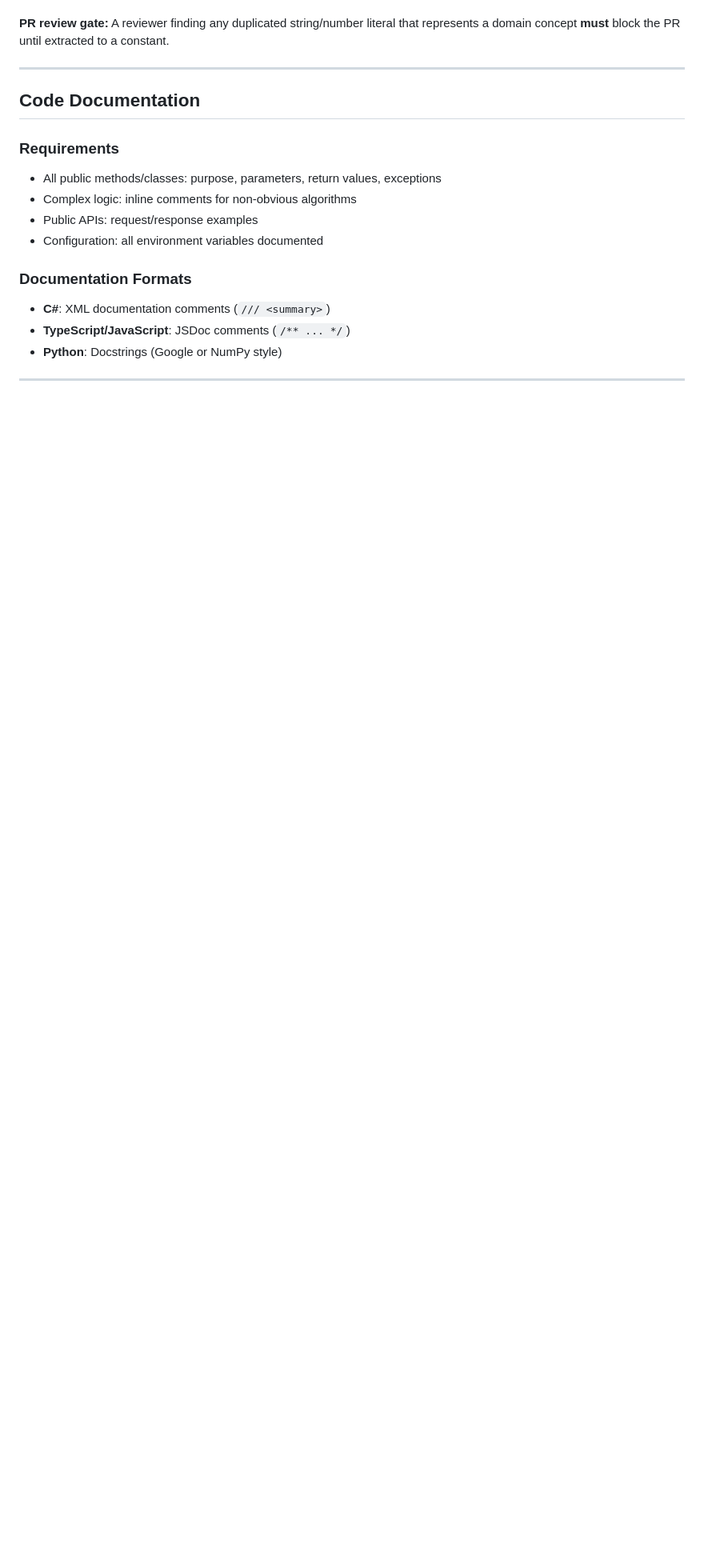
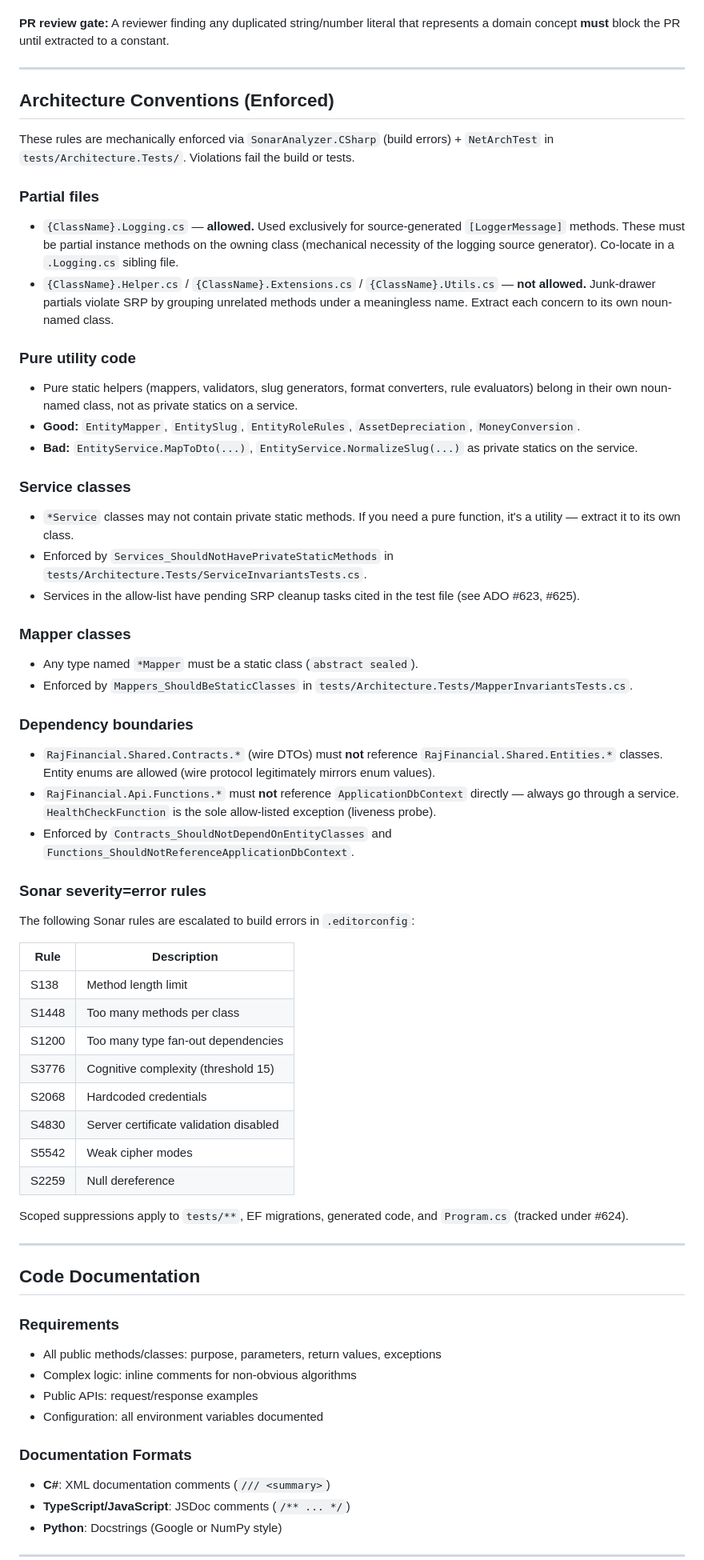
Before and after one commit to jamesconsultingllc/rajfinancial, a Markdown page: AGENT.md, the part around the change. Shown at 80% size. Drawn GitHub-style; blank space fills up the shorter version.

Commit message:
docs(AGENT): document enforced architecture conventions (#621)
Adds 'Architecture Conventions (Enforced)' section covering:
- Allowed/disallowed partial file patterns (.Logging.cs ok, .Helper.cs not)
- Pure utility extraction (noun-named classes, no private statics on services)
- Service/Mapper class rules (cites ServiceInvariantsTests, MapperInvariantsTests)
- Dependency boundaries (Contracts->Entities, Functions->DbContext)
- Sonar severity=error rule list with suppressions policy

```diff
--- a/AGENT.md
+++ b/AGENT.md
@@ -328,6 +328,57 @@ if (context.Items.TryGetValue("ClaimsPrincipal", out ...)) // typo risk, no rena
 **Why:** Typos in string literals compile silently and fail at runtime (e.g., the EasyAuth `"HttpContext"` vs `"HttpRequestContext"` bug). Constants give compile-time safety, IDE rename refactoring, Find-All-References, and a single source of truth.
 
 **PR review gate:** A reviewer finding any duplicated string/number literal that represents a domain concept **must** block the PR until extracted to a constant.
+
+---
+
+## Architecture Conventions (Enforced)
+
+These rules are mechanically enforced via `SonarAnalyzer.CSharp` (build errors) + `NetArchTest` in `tests/Architecture.Tests/`. Violations fail the build or tests.
+
+### Partial files
+
+- `{ClassName}.Logging.cs` — **allowed.** Used exclusively for source-generated `[LoggerMessage]` methods. These must be partial instance methods on the owning class (mechanical necessity of the logging source generator). Co-locate in a `.Logging.cs` sibling file.
+- `{ClassName}.Helper.cs` / `{ClassName}.Extensions.cs` / `{ClassName}.Utils.cs` — **not allowed.** Junk-drawer partials violate SRP by grouping unrelated methods under a meaningless name. Extract each concern to its own noun-named class.
+
+### Pure utility code
+
+- Pure static helpers (mappers, validators, slug generators, format converters, rule evaluators) belong in their own noun-named class, not as private statics on a service.
+- **Good:** `EntityMapper`, `EntitySlug`, `EntityRoleRules`, `AssetDepreciation`, `MoneyConversion`.
+- **Bad:** `EntityService.MapToDto(...)`, `EntityService.NormalizeSlug(...)` as private statics on the service.
+
+### Service classes
+
+- `*Service` classes may not contain private static methods. If you need a pure function, it's a utility — extract it to its own class.
+- Enforced by `Services_ShouldNotHavePrivateStaticMethods` in `tests/Architecture.Tests/ServiceInvariantsTests.cs`.
+- Services in the allow-list have pending SRP cleanup tasks cited in the test file (see ADO #623, #625).
+
+### Mapper classes
+
+- Any type named `*Mapper` must be a static class (`abstract sealed`).
+- Enforced by `Mappers_ShouldBeStaticClasses` in `tests/Architecture.Tests/MapperInvariantsTests.cs`.
+
+### Dependency boundaries
+
+- `RajFinancial.Shared.Contracts.*` (wire DTOs) must **not** reference `RajFinancial.Shared.Entities.*` classes. Entity enums are allowed (wire protocol legitimately mirrors enum values).
+- `RajFinancial.Api.Functions.*` must **not** reference `ApplicationDbContext` directly — always go through a service. `HealthCheckFunction` is the sole allow-listed exception (liveness probe).
+- Enforced by `Contracts_ShouldNotDependOnEntityClasses` and `Functions_ShouldNotReferenceApplicationDbContext`.
+
+### Sonar severity=error rules
+
+The following Sonar rules are escalated to build errors in `.editorconfig`:
+
+| Rule | Description |
+|------|-------------|
+| S138 | Method length limit |
+| S1448 | Too many methods per class |
+| S1200 | Too many type fan-out dependencies |
+| S3776 | Cognitive complexity (threshold 15) |
+| S2068 | Hardcoded credentials |
+| S4830 | Server certificate validation disabled |
+| S5542 | Weak cipher modes |
+| S2259 | Null dereference |
+
+Scoped suppressions apply to `tests/**`, EF migrations, generated code, and `Program.cs` (tracked under #624).
 
 ---
 
```
